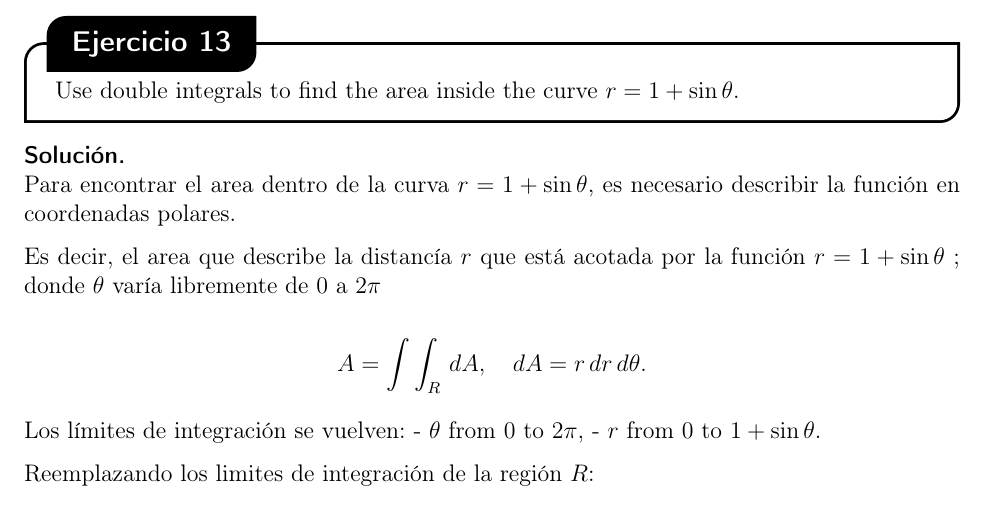
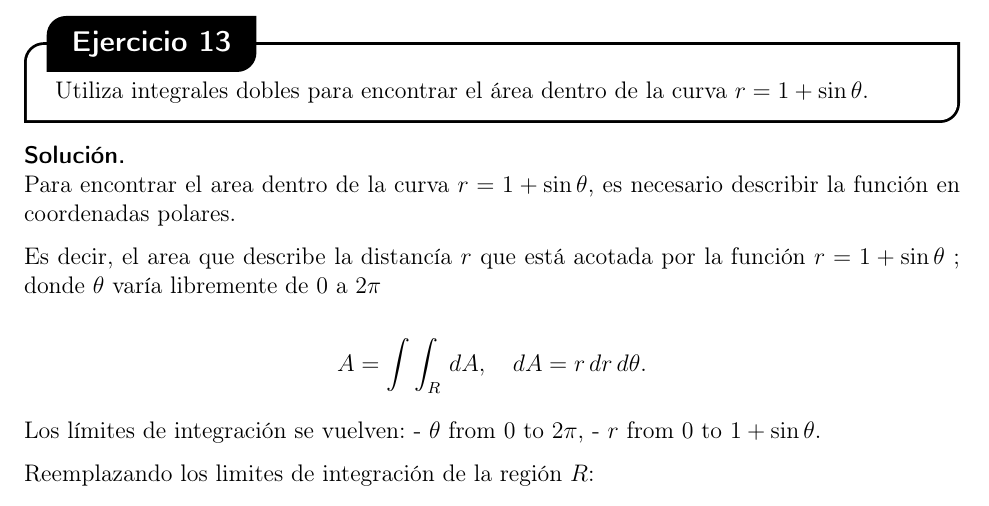
Before and after one commit to sav1209/calculo3-tercer-parcial, a LaTeX document (main.tex, which reads ejercicios/ejercicio-13.tex): part of page 24 of 76, cut so that both start at the same text. Compiled offline with pdfLaTeX.

Commit message:
ejercicio-13.tex

```diff
--- a/ejercicios/ejercicio-13.tex
+++ b/ejercicios/ejercicio-13.tex
@@ -1 +1 @@
-Use double integrals to find the area inside the curve \(r = 1 + \sin\theta\).
+Utiliza integrales dobles para encontrar el área dentro de la curva \(r = 1 + \sin\theta\).
```
